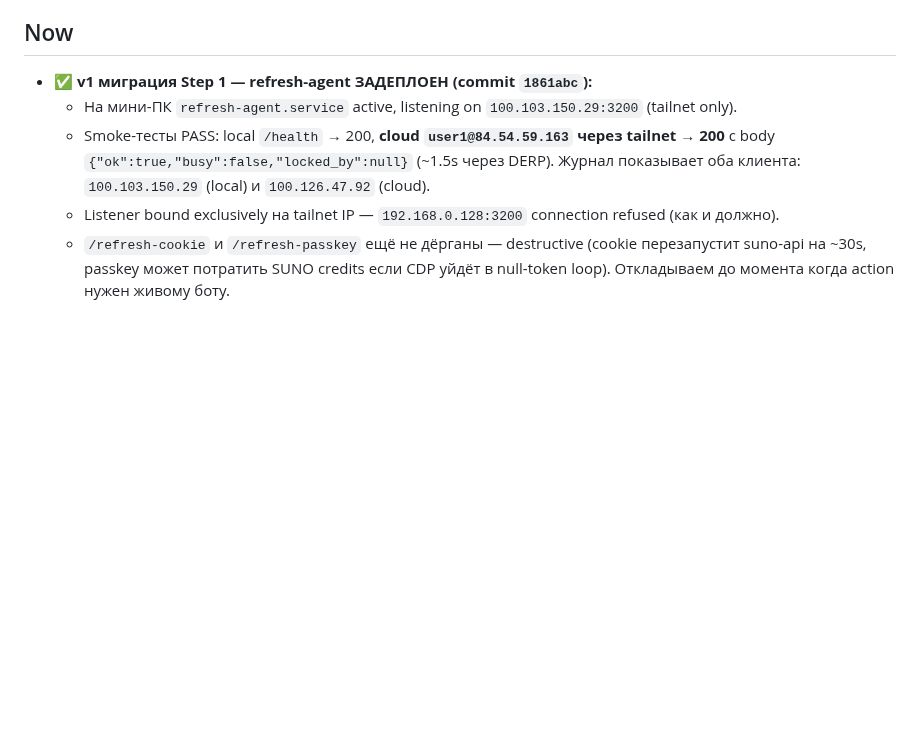
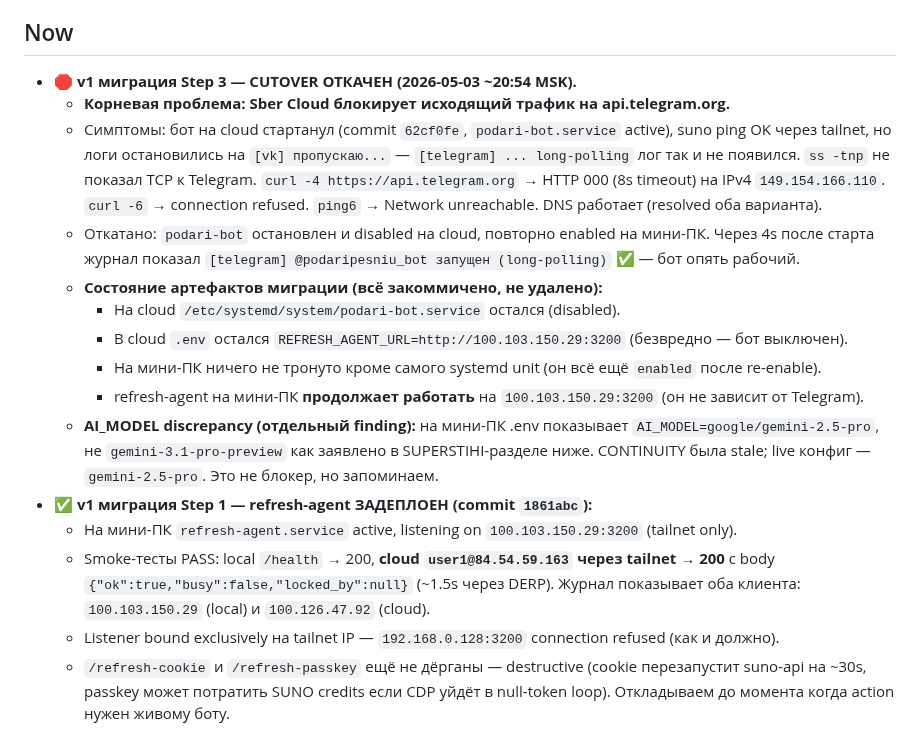
Before and after one commit to papavini/moyapesnya, a Markdown page: CONTINUITY.md, the part around the change. Rendered like a GitHub page; blank space fills up the shorter version.

Commit message:
docs(continuity): step 3 cutover rolled back — Sber Cloud blocks Telegram API
curl -4 https://api.telegram.org/ from 84.54.59.163 → HTTP 000 / 8s timeout
on IPv4 149.154.166.110. IPv6 unreachable. DNS works. grammY hangs at
long-poll init; bot never logs "[telegram] ... long-polling".

Reverted: podari-bot stopped+disabled on cloud, re-enabled on mini-PC.
Bot is back online. Migration artifacts (cloud .env, /etc/systemd unit,
refresh-agent on mini-PC) preserved.

Open question recorded in CONTINUITY.md: SOCKS/WireGuard via mini-PC,
different provider, or keep bot on mini-PC permanently.

Also flags: live AI_MODEL on mini-PC is google/gemini-2.5-pro, not
gemini-3.1-pro-preview as previously written in SUPERSTIHI section.

Co-Authored-By: Claude Opus 4.7 (1M context) <noreply@anthropic.com>

```diff
--- a/CONTINUITY.md
+++ b/CONTINUITY.md
@@ -272,6 +272,16 @@ Pipeline заставляет rewrite при fake>0 или soul gate, но rewri
 - Открытие: P1_ не критичен, cookie — главная аутентификация (тест 13.04)
 
 ## Now
+- **🛑 v1 миграция Step 3 — CUTOVER ОТКАЧЕН (2026-05-03 ~20:54 MSK).**
+  - **Корневая проблема: Sber Cloud блокирует исходящий трафик на api.telegram.org.**
+  - Симптомы: бот на cloud стартанул (commit `62cf0fe`, `podari-bot.service` active), suno ping OK через tailnet, но логи остановились на `[vk] пропускаю...` — `[telegram] ... long-polling` лог так и не появился. `ss -tnp` не показал TCP к Telegram. `curl -4 https://api.telegram.org` → HTTP 000 (8s timeout) на IPv4 `149.154.166.110`. `curl -6` → connection refused. `ping6` → Network unreachable. DNS работает (resolved оба варианта).
+  - Откатано: `podari-bot` остановлен и disabled на cloud, повторно enabled на мини-ПК. Через 4s после старта журнал показал `[telegram] @podaripesniu_bot запущен (long-polling)` ✅ — бот опять рабочий.
+  - **Состояние артефактов миграции (всё закоммичено, не удалено):**
+    - На cloud `/etc/systemd/system/podari-bot.service` остался (disabled).
+    - В cloud `.env` остался `REFRESH_AGENT_URL=http://100.103.150.29:3200` (безвредно — бот выключен).
+    - На мини-ПК ничего не тронуто кроме самого systemd unit (он всё ещё `enabled` после re-enable).
+    - refresh-agent на мини-ПК **продолжает работать** на `100.103.150.29:3200` (он не зависит от Telegram).
+  - **AI_MODEL discrepancy (отдельный finding):** на мини-ПК .env показывает `AI_MODEL=google/gemini-2.5-pro`, не `gemini-3.1-pro-preview` как заявлено в SUPERSTIHI-разделе ниже. CONTINUITY была stale; live конфиг — `gemini-2.5-pro`. Это не блокер, но запоминаем.
 - **✅ v1 миграция Step 1 — refresh-agent ЗАДЕПЛОЕН (commit `1861abc`):**
   - На мини-ПК `refresh-agent.service` active, listening on `100.103.150.29:3200` (tailnet only).
   - Smoke-тесты PASS: local `/health` → 200, **cloud `user1@84.54.59.163` через tailnet → 200** с body `{"ok":true,"busy":false,"locked_by":null}` (~1.5s через DERP). Журнал показывает оба клиента: `100.103.150.29` (local) и `100.126.47.92` (cloud).
```
